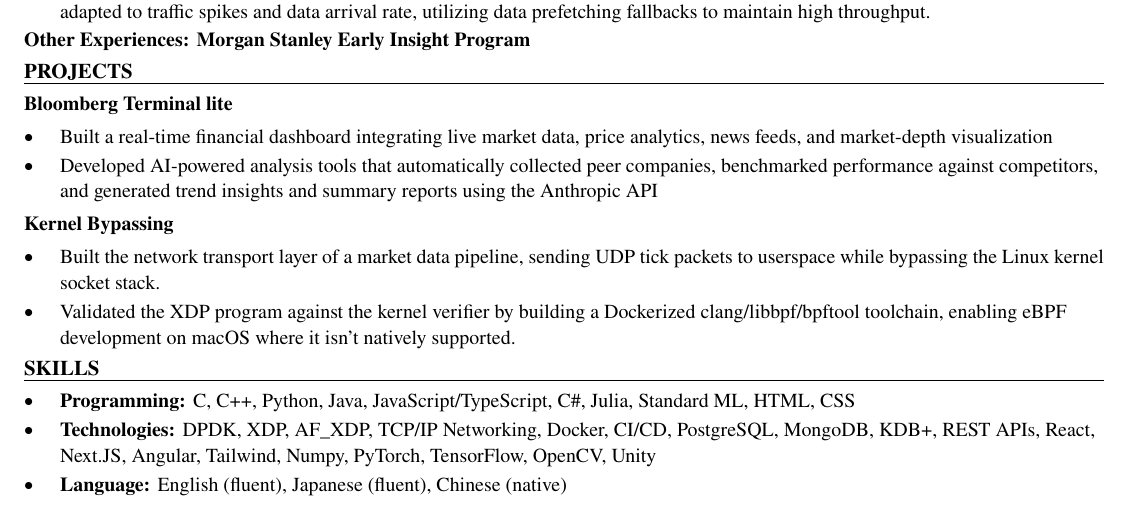
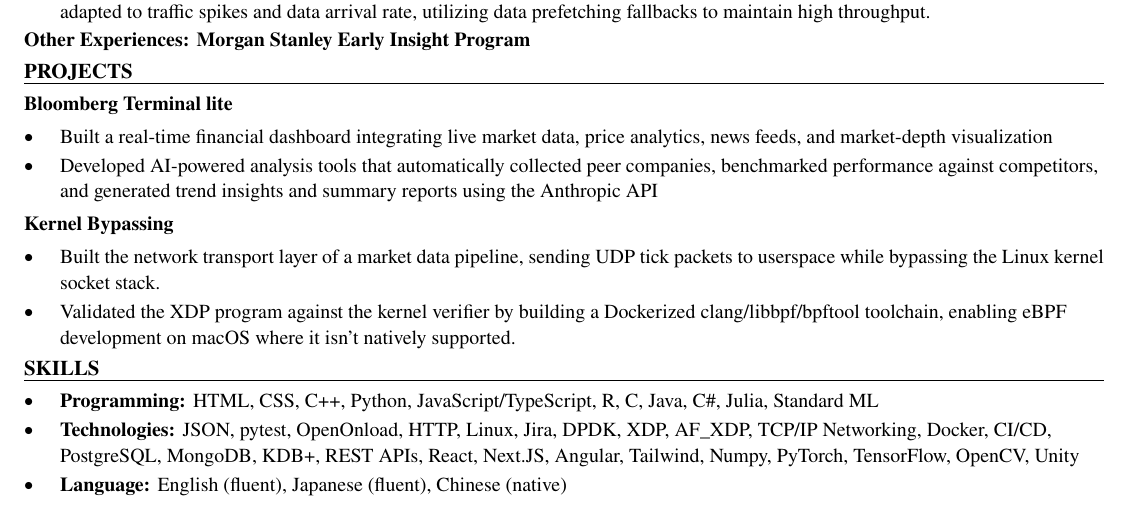
Before and after one commit to xinyichan04/resume, a LaTeX CV (resume.tex, which reads skills.tex): part of the page, cut so that both start at the same text. Compiled offline with pdfLaTeX.

Commit message:
Tailor for NBCUniversal: Feature Technical Direction Intern (ATS score 68.9 -> 100.0)

```diff
--- a/skills.tex
+++ b/skills.tex
@@ -1,7 +1,7 @@
 % SKILLS section: the ONLY part the tailoring system rewrites.
 \section*{SKILLS}
 \begin{itemize}
-  \item \textbf{Programming:} C, C++, Python, Java, JavaScript/TypeScript, C\#, Julia, Standard ML, HTML, CSS
-  \item \textbf{Technologies:} DPDK, XDP, AF\_XDP, TCP/IP Networking, Docker, CI/CD, PostgreSQL, MongoDB, KDB+, REST APIs, React, Next.JS, Angular, Tailwind, Numpy, PyTorch, TensorFlow, OpenCV, Unity
+  \item \textbf{Programming:} HTML, CSS, C++, Python, JavaScript/TypeScript, R, C, Java, C\#, Julia, Standard ML
+  \item \textbf{Technologies:} JSON, pytest, OpenOnload, HTTP, Linux, Jira, DPDK, XDP, AF\_XDP, TCP/IP Networking, Docker, CI/CD, PostgreSQL, MongoDB, KDB+, REST APIs, React, Next.JS, Angular, Tailwind, Numpy, PyTorch, TensorFlow, OpenCV, Unity
   \item \textbf{Language:} English (fluent), Japanese (fluent), Chinese (native)
 \end{itemize}
```
